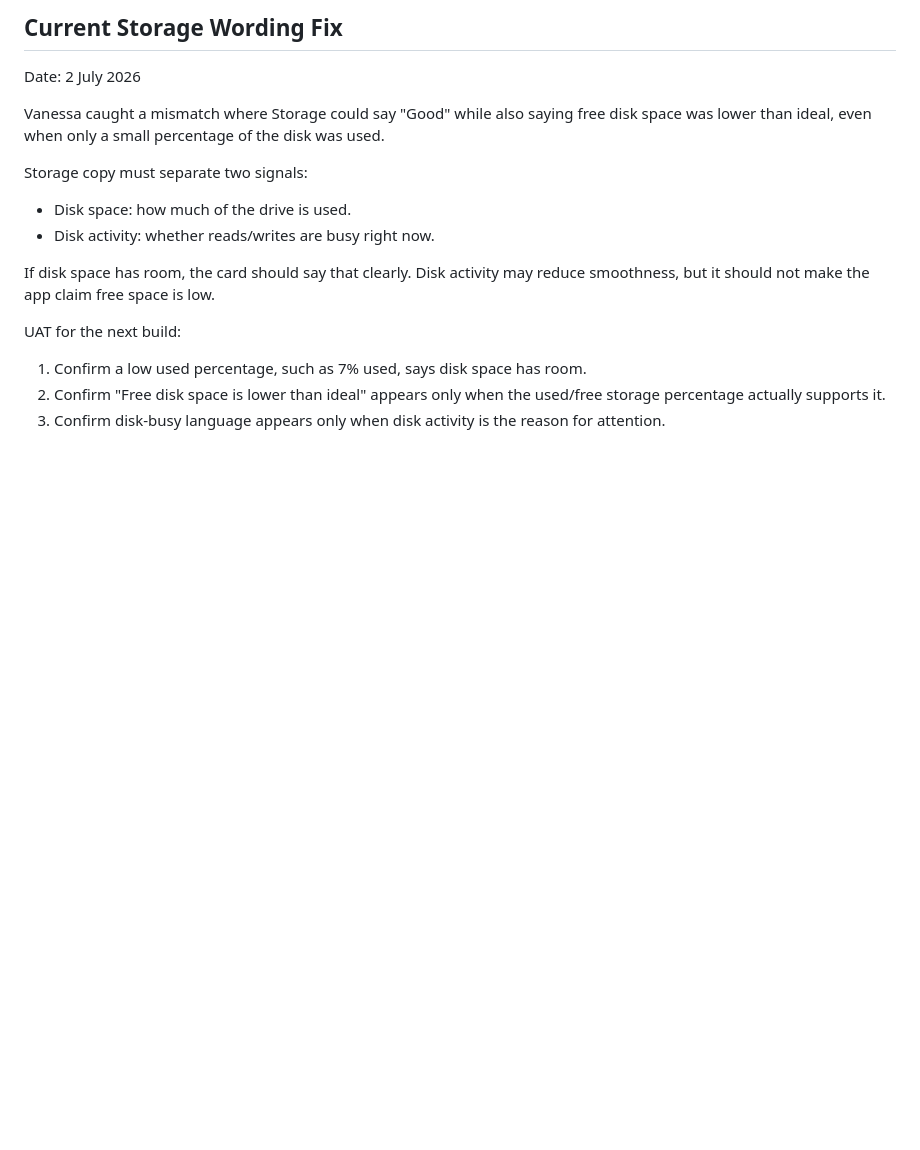
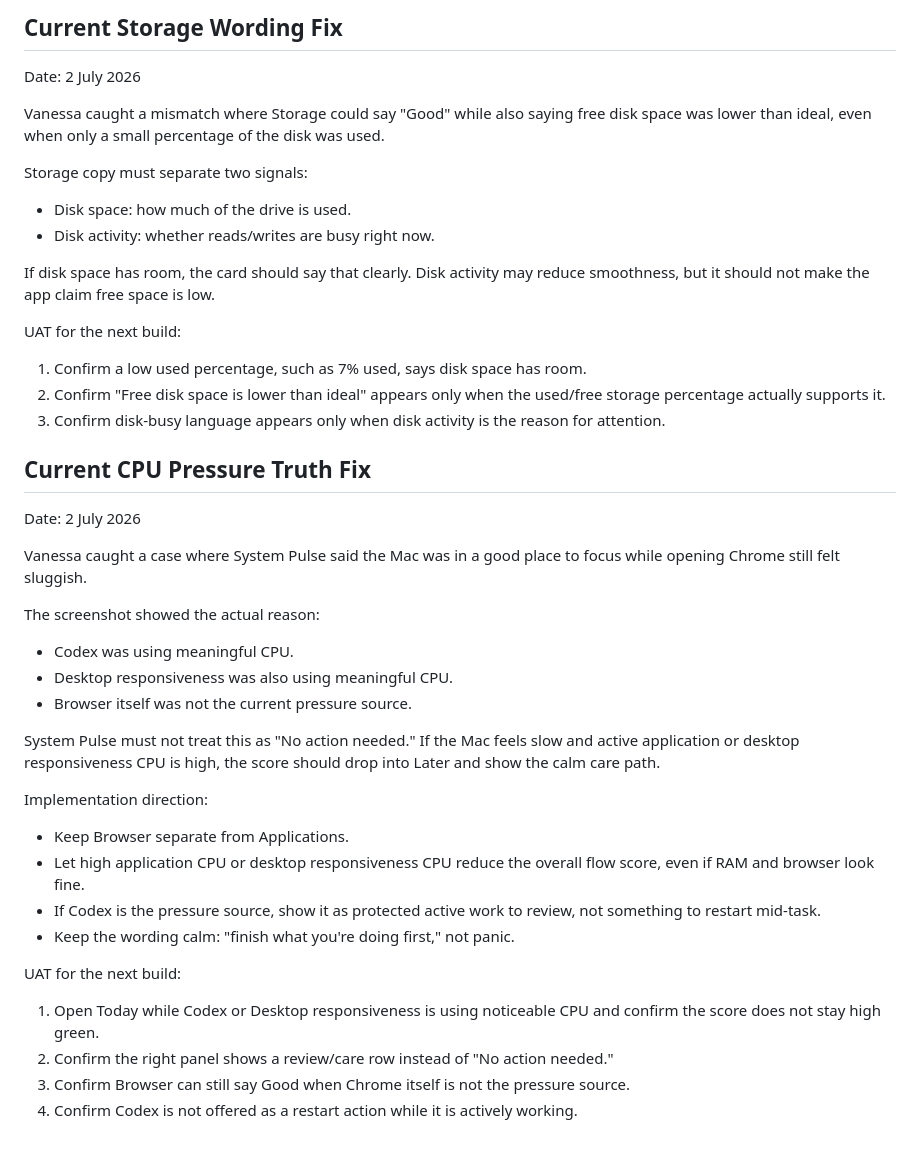
Before and after one commit to vanessanz78/system-pulse, a Markdown page: CURRENT_SPRINT.md, the part around the change. GitHub-like rendering; blank space fills up the shorter version.

Commit message:
Document CPU pressure truth fix

```diff
--- a/CURRENT_SPRINT.md
+++ b/CURRENT_SPRINT.md
@@ -230,3 +230,31 @@ UAT for the next build:
 1. Confirm a low used percentage, such as 7% used, says disk space has room.
 2. Confirm "Free disk space is lower than ideal" appears only when the used/free storage percentage actually supports it.
 3. Confirm disk-busy language appears only when disk activity is the reason for attention.
+
+## Current CPU Pressure Truth Fix
+
+Date: 2 July 2026
+
+Vanessa caught a case where System Pulse said the Mac was in a good place to focus while opening Chrome still felt sluggish.
+
+The screenshot showed the actual reason:
+
+- Codex was using meaningful CPU.
+- Desktop responsiveness was also using meaningful CPU.
+- Browser itself was not the current pressure source.
+
+System Pulse must not treat this as "No action needed." If the Mac feels slow and active application or desktop responsiveness CPU is high, the score should drop into Later and show the calm care path.
+
+Implementation direction:
+
+- Keep Browser separate from Applications.
+- Let high application CPU or desktop responsiveness CPU reduce the overall flow score, even if RAM and browser look fine.
+- If Codex is the pressure source, show it as protected active work to review, not something to restart mid-task.
+- Keep the wording calm: "finish what you're doing first," not panic.
+
+UAT for the next build:
+
+1. Open Today while Codex or Desktop responsiveness is using noticeable CPU and confirm the score does not stay high green.
+2. Confirm the right panel shows a review/care row instead of "No action needed."
+3. Confirm Browser can still say Good when Chrome itself is not the pressure source.
+4. Confirm Codex is not offered as a restart action while it is actively working.
```
